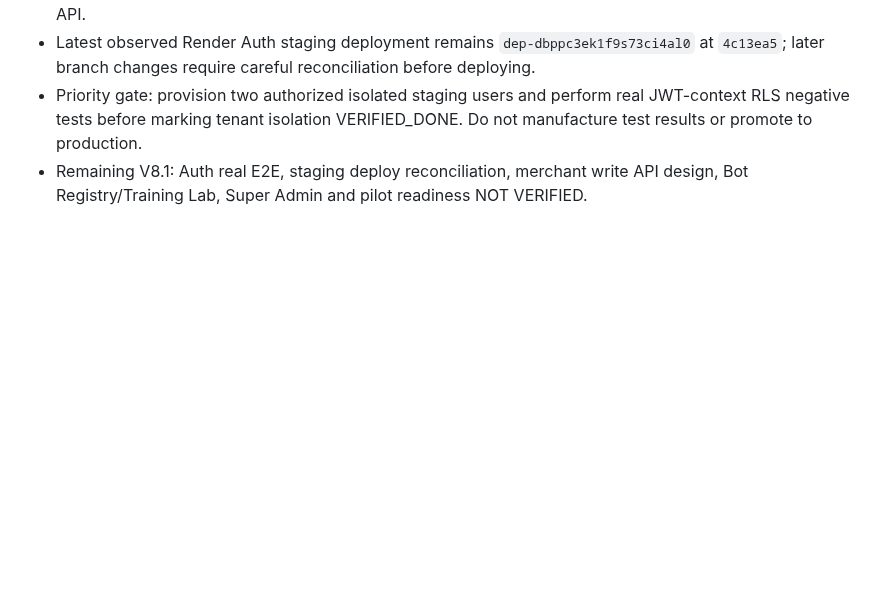
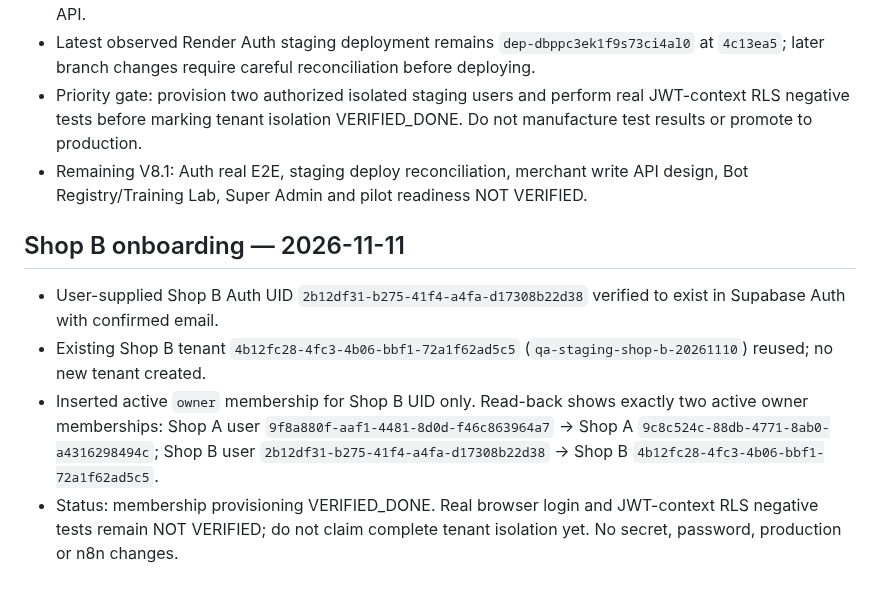
Before and after one commit to ngoctien20/demo-git, a Markdown page: docs/TIEN404_V8_CONTINUATION_CHECKPOINT_20261111.md, the part around the change. GitHub-like rendering; blank space fills up the shorter version.

Commit message:
Checkpoint verified Shop B owner membership and independent tenant pairing

```diff
--- a/docs/TIEN404_V8_CONTINUATION_CHECKPOINT_20261111.md
+++ b/docs/TIEN404_V8_CONTINUATION_CHECKPOINT_20261111.md
@@ -47,3 +47,9 @@ Continued prior Work V7.1/V8 on existing Supabase Auth staging branch; did not r
 - Latest observed Render Auth staging deployment remains `dep-dbppc3ek1f9s73ci4al0` at `4c13ea5`; later branch changes require careful reconciliation before deploying.
 - Priority gate: provision two authorized isolated staging users and perform real JWT-context RLS negative tests before marking tenant isolation VERIFIED_DONE. Do not manufacture test results or promote to production.
 - Remaining V8.1: Auth real E2E, staging deploy reconciliation, merchant write API design, Bot Registry/Training Lab, Super Admin and pilot readiness NOT VERIFIED.
+
+## Shop B onboarding — 2026-11-11
+- User-supplied Shop B Auth UID `2b12df31-b275-41f4-a4fa-d17308b22d38` verified to exist in Supabase Auth with confirmed email.
+- Existing Shop B tenant `4b12fc28-4fc3-4b06-bbf1-72a1f62ad5c5` (`qa-staging-shop-b-20261110`) reused; no new tenant created.
+- Inserted active `owner` membership for Shop B UID only. Read-back shows exactly two active owner memberships: Shop A user `9f8a880f-aaf1-4481-8d0d-f46c863964a7` → Shop A `9c8c524c-88db-4771-8ab0-a4316298494c`; Shop B user `2b12df31-b275-41f4-a4fa-d17308b22d38` → Shop B `4b12fc28-4fc3-4b06-bbf1-72a1f62ad5c5`.
+- Status: membership provisioning VERIFIED_DONE. Real browser login and JWT-context RLS negative tests remain NOT VERIFIED; do not claim complete tenant isolation yet. No secret, password, production or n8n changes.
```
